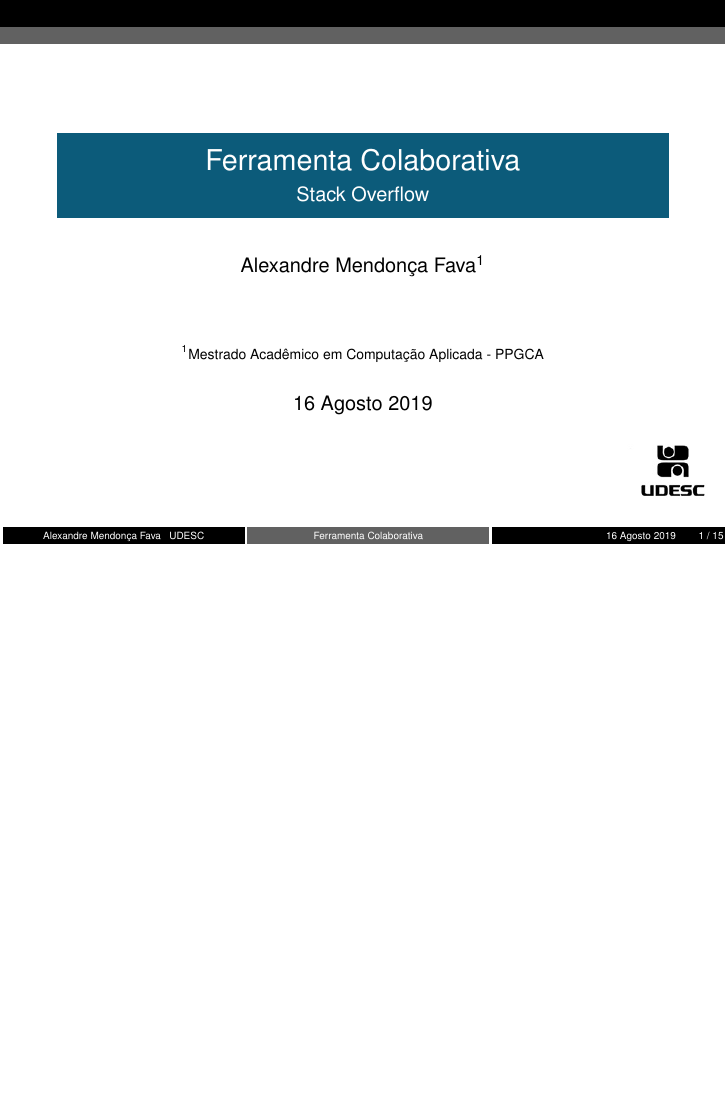
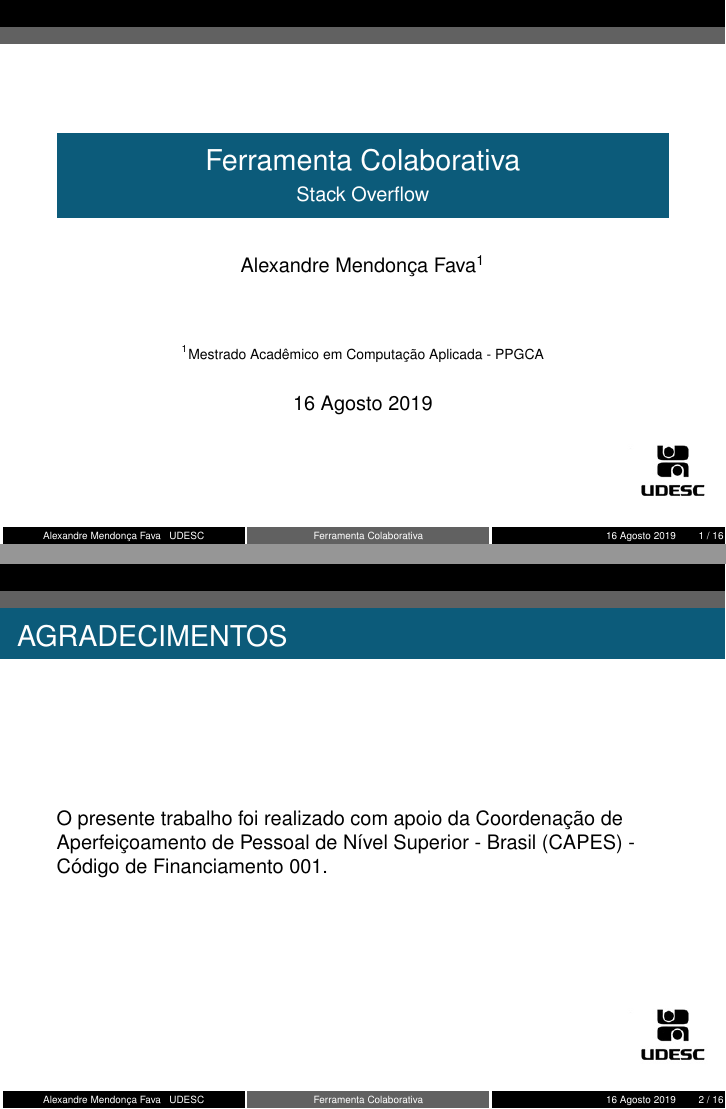
Before and after one commit to DefensorDaHumanidade/Mestrado, LaTeX slides (Sistemas Colaborativos/Trabalhos/Apresentações/Ferramenta Colaborativa/main.tex): page 1 of 15 before the commit and pages 1 and 2 of 16 after it, the two joined at a grey line, the shorter picture padded with empty space. Compiled offline with pdfLaTeX.

Commit message:
Atualização de Agradecimento a CAPES

```diff
--- a/Sistemas Colaborativos/Trabalhos/Apresentações/Ferramenta Colaborativa/main.tex
+++ b/Sistemas Colaborativos/Trabalhos/Apresentações/Ferramenta Colaborativa/main.tex
@@ -65,6 +65,14 @@
 %[Transparência 1] Bom dia, eu me chamo Alexandre, e o sistema utilizado para colaboração que eu escolhi para apresentar foi o Stack Overflow.
 
 
+\begin{frame}{AGRADECIMENTOS}
+
+    O presente trabalho foi realizado com apoio da Coordenação de Aperfeiçoamento de Pessoal de Nível Superior - Brasil (CAPES) - Código de Financiamento 001.
+
+\end{frame}
+%[Transparência 2] Destaco que o presente trabalho sobre o Stack Overflow foi realizado com total apoio da CAPES.
+
+
 \begin{frame}{APRESENTAÇÃO}
 
     \begin{figure}
```
Also changed, not shown: Sistemas Colaborativos/Trabalhos/Apresentações/Ferramenta Colaborativa/main.tex (26 more changed lines).
